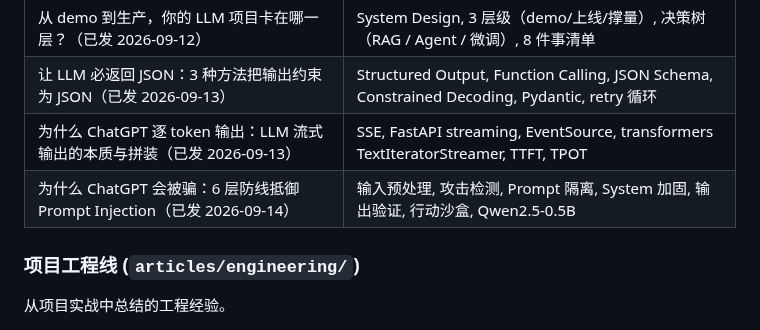
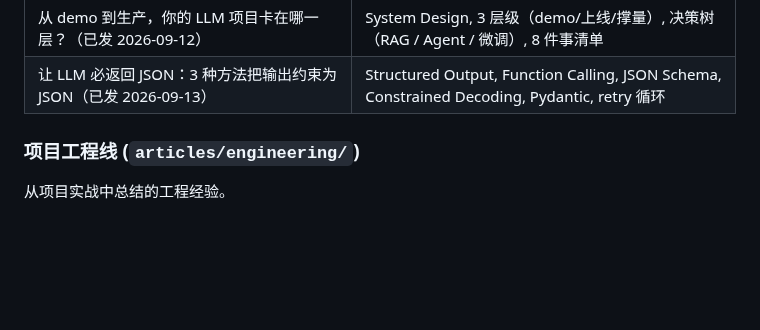
Before and after one commit to HuangWuwutelling/ml-learning, a Markdown page: README.md, the part around the change. Drawn GitHub-style; blank space fills up the shorter version.

Commit message:
README: 移除 llm 17/18 两条登记（草稿阶段不登记）
用户确认 17《为什么 ChatGPT 逐 token 输出》和 18《为什么 ChatGPT
会被骗》尚未实际发表，按 [publish-before-push-github]「草稿阶段不在
README 出现」的规则，把这两条从 llm 工具链线表里整行移除，而非仅
去掉「（已发 YYYY-MM-DD）」日期后缀。llm 表现收在 16 那条。

两篇的真实发布以 _local/plan.md 状态列为准（现为 📝 草稿）。

```diff
--- a/README.md
+++ b/README.md
@@ -98,8 +98,6 @@ RAG、AI Agent、Prompt Engineering、Fine-tuning 等 LLM 工程实践。
 | MCP 协议：统一 LLM 工具调用的标准接口 | MCP, JSON-RPC 2.0, stdio / HTTP+SSE |
 | 从 demo 到生产，你的 LLM 项目卡在哪一层？（已发 2026-09-12） | System Design, 3 层级（demo/上线/撑量）, 决策树（RAG / Agent / 微调）, 8 件事清单 |
 | 让 LLM 必返回 JSON：3 种方法把输出约束为 JSON（已发 2026-09-13） | Structured Output, Function Calling, JSON Schema, Constrained Decoding, Pydantic, retry 循环 |
-| 为什么 ChatGPT 逐 token 输出：LLM 流式输出的本质与拼装（已发 2026-09-13） | SSE, FastAPI streaming, EventSource, transformers TextIteratorStreamer, TTFT, TPOT |
-| 为什么 ChatGPT 会被骗：6 层防线抵御 Prompt Injection（已发 2026-09-14） | 输入预处理, 攻击检测, Prompt 隔离, System 加固, 输出验证, 行动沙盒, Qwen2.5-0.5B |
 
 ### 项目工程线 (`articles/engineering/`)
 
```
